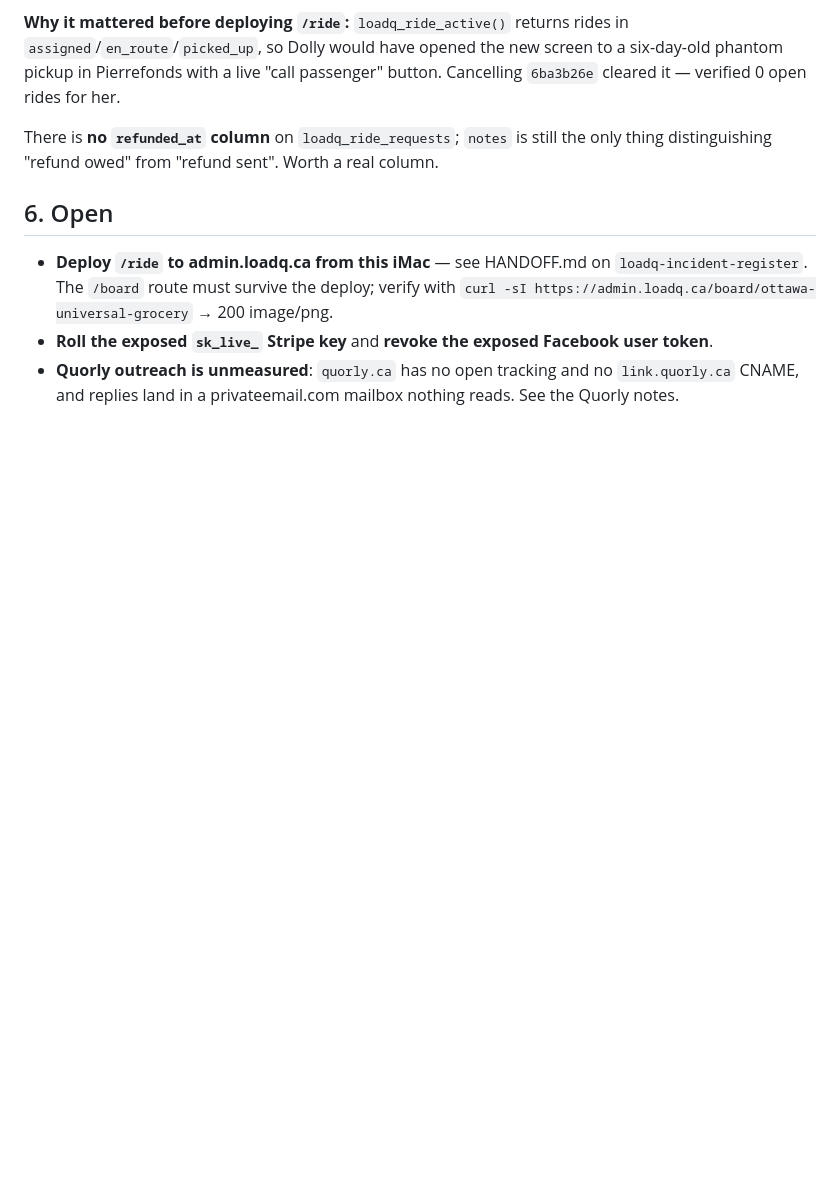
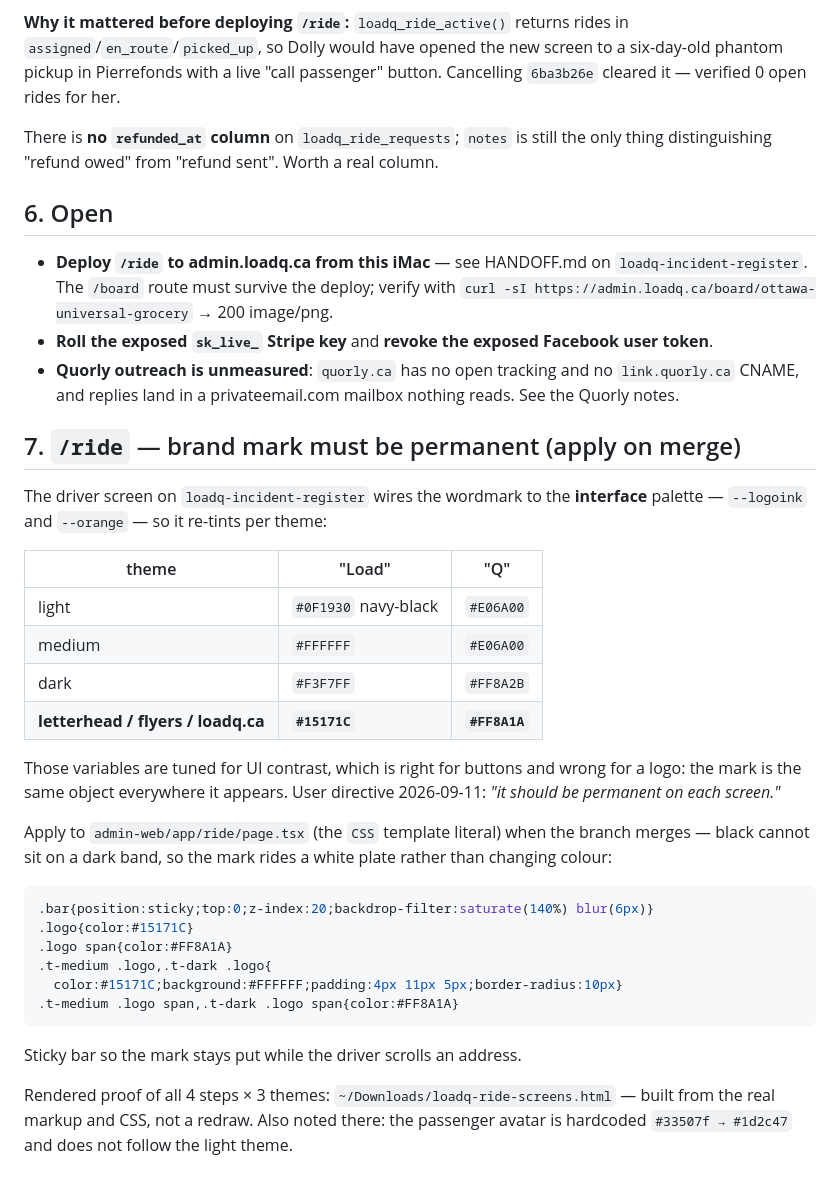
Before and after one commit to ThomaNubesie/Kolis, a Markdown page: NOTES-2026-09-08-membership-and-fund.md, the part around the change. Rendered like a GitHub page; blank space fills up the shorter version.

Commit message:
notes: /ride brand mark must be permanent across themes
The wordmark inherits --logoink/--orange, so it re-tints per theme and is never
the letterhead black+orange. A logo is one object everywhere; pinned to
#15171C / #FF8A1A with a white plate on dark bands, plus a sticky bar. CSS
recorded for the merge.

Co-Authored-By: Claude Opus 5 (1M context) <noreply@anthropic.com>

````diff
--- a/NOTES-2026-09-08-membership-and-fund.md
+++ b/NOTES-2026-09-08-membership-and-fund.md
@@ -223,3 +223,37 @@ distinguishing "refund owed" from "refund sent". Worth a real column.
 - **Roll the exposed `sk_live_` Stripe key** and **revoke the exposed Facebook user token**.
 - **Quorly outreach is unmeasured**: `quorly.ca` has no open tracking and no `link.quorly.ca`
   CNAME, and replies land in a privateemail.com mailbox nothing reads. See the Quorly notes.
+
+## 7. `/ride` — brand mark must be permanent (apply on merge)
+
+The driver screen on `loadq-incident-register` wires the wordmark to the **interface**
+palette — `--logoink` and `--orange` — so it re-tints per theme:
+
+| theme | "Load" | "Q" |
+|---|---|---|
+| light | `#0F1930` navy-black | `#E06A00` |
+| medium | `#FFFFFF` | `#E06A00` |
+| dark | `#F3F7FF` | `#FF8A2B` |
+| **letterhead / flyers / loadq.ca** | **`#15171C`** | **`#FF8A1A`** |
+
+Those variables are tuned for UI contrast, which is right for buttons and wrong for a logo:
+the mark is the same object everywhere it appears. User directive 2026-09-11: *"it should be
+permanent on each screen."*
+
+Apply to `admin-web/app/ride/page.tsx` (the `CSS` template literal) when the branch merges —
+black cannot sit on a dark band, so the mark rides a white plate rather than changing colour:
+
+```css
+.bar{position:sticky;top:0;z-index:20;backdrop-filter:saturate(140%) blur(6px)}
+.logo{color:#15171C}
+.logo span{color:#FF8A1A}
+.t-medium .logo,.t-dark .logo{
+  color:#15171C;background:#FFFFFF;padding:4px 11px 5px;border-radius:10px}
+.t-medium .logo span,.t-dark .logo span{color:#FF8A1A}
+```
+
+Sticky bar so the mark stays put while the driver scrolls an address.
+
+Rendered proof of all 4 steps × 3 themes: `~/Downloads/loadq-ride-screens.html` — built from
+the real markup and CSS, not a redraw. Also noted there: the passenger avatar is hardcoded
+`#33507f → #1d2c47` and does not follow the light theme.
````
